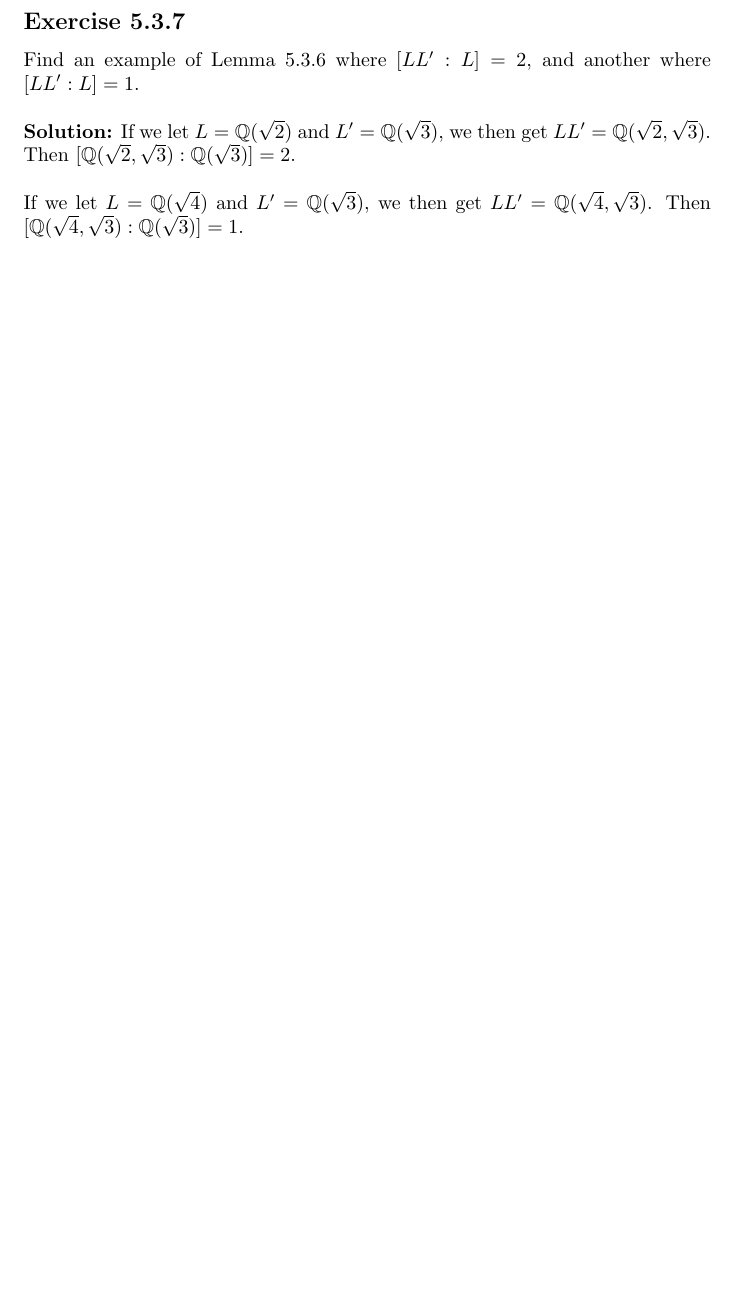
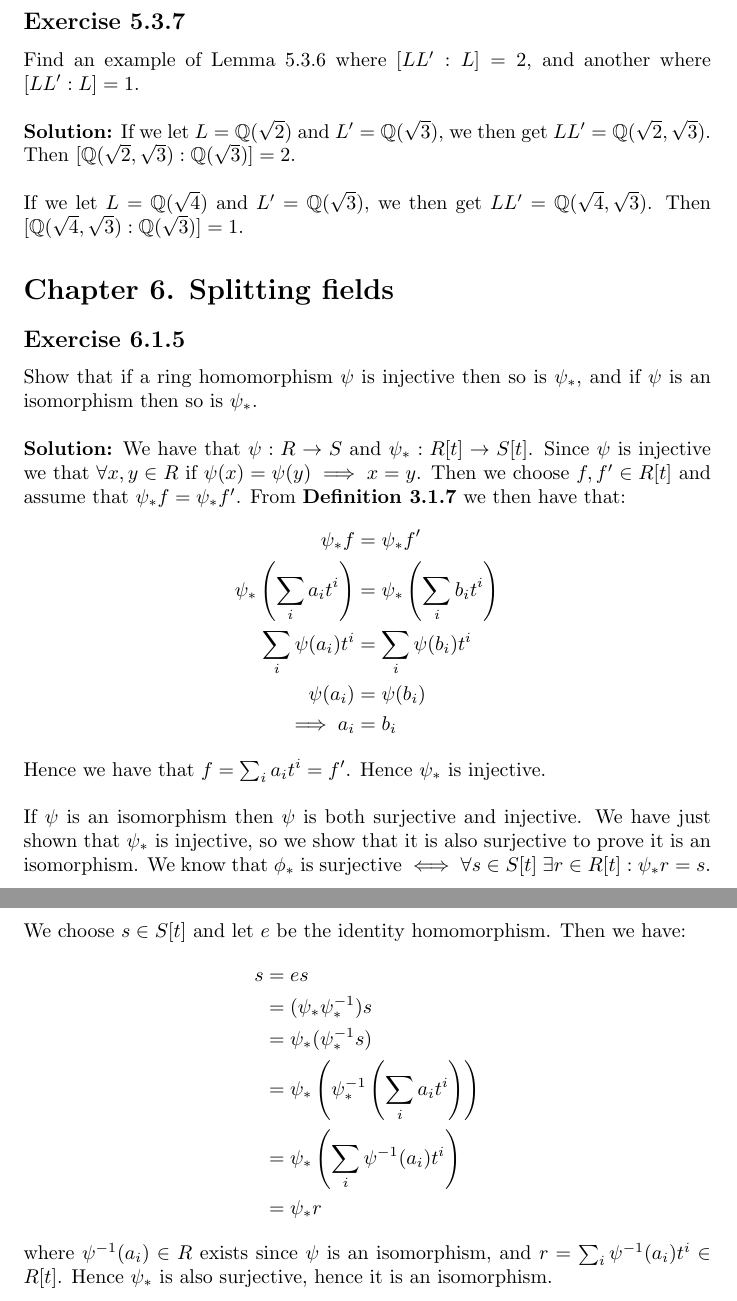
Before and after one commit to l4fl4m3/Galois-Theory-Leinster, a LaTeX document (solutions.tex): part of page 12 of 12 before the commit and two parts of pages 12 and 13 of 13 after it, the two joined at a grey line, cut so that both start at the same text, the shorter picture padded with empty space. Compiled offline with pdfLaTeX.

Commit message:
started chapter 6

```diff
--- a/solutions.tex
+++ b/solutions.tex
@@ -500,10 +500,44 @@ If we let $L = \mathbb{Q}(\sqrt2)$ and $L' = \mathbb{Q}(\sqrt3)$, we then get $L
 Then $[\mathbb{Q}(\sqrt2,\sqrt3):\mathbb{Q}(\sqrt3)] = 2$.\\\\
 If we let $L = \mathbb{Q}(\sqrt4)$ and $L' = \mathbb{Q}(\sqrt3)$, we then get $LL' = \mathbb{Q}(\sqrt4,\sqrt3)$.
 Then $[\mathbb{Q}(\sqrt4,\sqrt3):\mathbb{Q}(\sqrt3)] = 1$.
-\end{document}
+
 
 \section*{Chapter 6. Splitting fields}
-\subsection*{Exercise 5.1.9}
-Write out the addition and multiplication tables of $\mathbb{F}_2(\alpha)$.
+\subsection*{Exercise 6.1.5}
+Show that if a ring homomorphism $\psi$ is injective then
+so is $\psi_*$, and if $\psi$ is an isomorphism then so is $\psi_*$.
 \\\\
 \textbf{Solution:}
+We have that $\psi: R \rightarrow S$ and $\psi_*:R[t] \rightarrow S[t]$. Since $\psi$ is injective we that
+$\forall x,y \in R$ if $\psi(x)=\psi(y) \implies x=y$. Then we choose $f, f' \in R[t]$ and assume that
+$\psi_*f = \psi_*f'$. From \textbf{Definition 3.1.7} we then have that:
+\begin{equation*}
+    \begin{aligned}
+        \psi_*f &= \psi_*f'\\
+        \psi_* \left(\sum_{i} a_it^i \right) &= \psi_* \left(\sum_{i} b_it^i \right)\\
+        \sum_{i} \psi(a_i)t^i &= \sum_{i} \psi(b_i)t^i\\
+        \psi(a_i) &= \psi(b_i)\\
+        \implies a_i &= b_i
+    \end{aligned}
+\end{equation*}
+Hence we have that $f=\sum_{i}a_it^i = f'$. Hence $\psi_*$ is injective.
+\\\\
+If $\psi$ is an isomorphism then $\psi$ is both surjective and injective. We have just shown that
+$\psi_*$ is injective, so we show that it is also surjective to prove it is an isomorphism. We know that
+$\phi_*$ is surjective $\iff \forall s \in S[t] \ \exists r \in R[t]:\psi_*r=s$. We choose $s \in S[t]$ and
+let $e$ be the identity homomorphism. Then we have:
+\begin{equation*}
+    \begin{aligned}
+        s&=es\\
+        &=(\psi_*\psi_*^{-1})s\\
+        &=\psi_*(\psi_*^{-1}s)\\
+        &=\psi_*\left(\psi_*^{-1}\left(\sum_{i}a_it^i\right)\right)\\
+        &=\psi_*\left(\sum_{i}\psi^{-1}(a_i)t^i\right)\\
+        &=\psi_*r
+    \end{aligned}
+\end{equation*}
+where $\psi^{-1}(a_i) \in R$ exists since $\psi$ is an isomorphism, and $r=\sum_{i}\psi^{-1}(a_i)t^i \in R[t]$.
+Hence $\psi_*$ is also surjective, hence it is an isomorphism.
+
+
+\end{document}
```
Also changed, not shown: solutions.pdf, solutions.tex (2 more changed lines), 4 other files.
